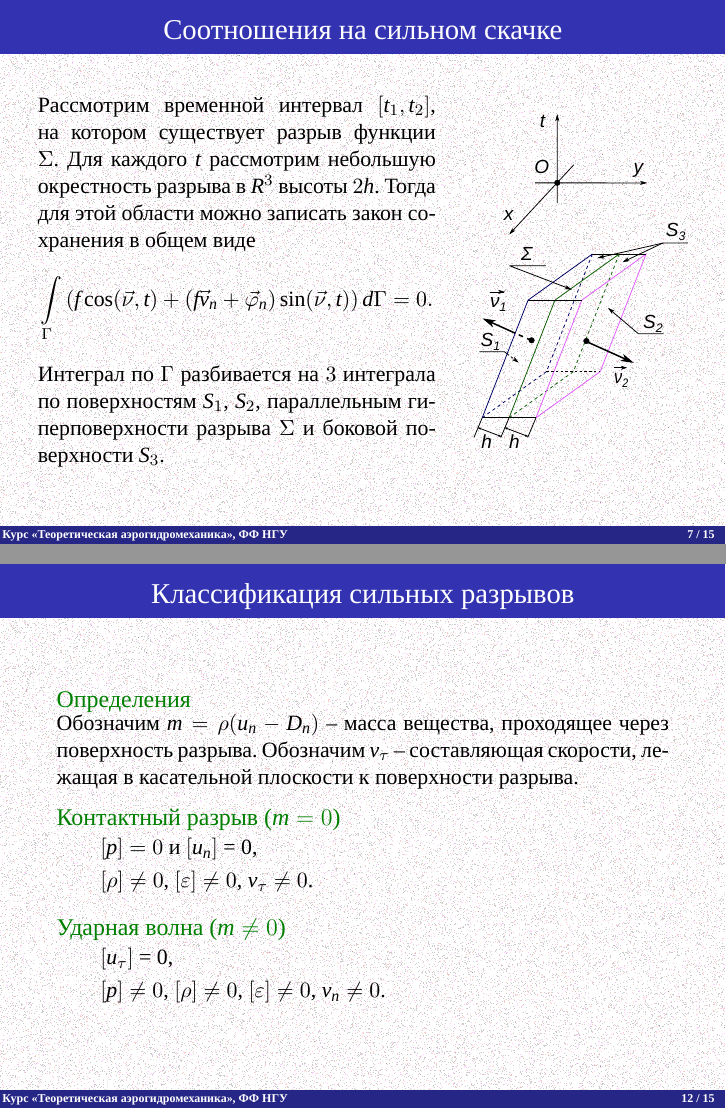
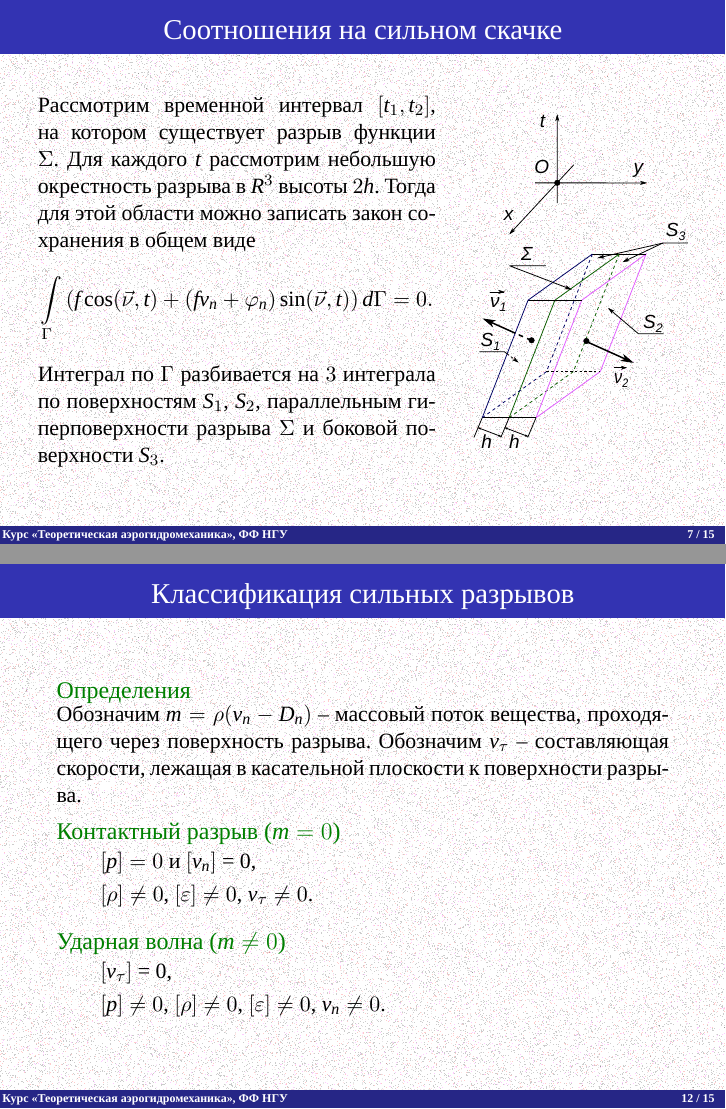
Before and after one commit to the-mozart/tagd, LaTeX slides (lecture_09/tex/lecture_09.tex): pages 9 and 16 of 19, joined at a grey line. Compiled offline with XeLaTeX; a missing font is replaced by an installed copy or a similar font.

Commit message:
Исправлены неточности в лекции

```diff
--- a/lecture_09/tex/lecture_09.tex
+++ b/lecture_09/tex/lecture_09.tex
@@ -170,7 +170,7 @@
 				Рассмотрим временной интервал $[t_1, t_2]$, на котором существует разрыв функции $\Sigma$. Для каждого $t$ рассмотрим небольшую окрестность разрыва в $R^3$ высоты $2h$. Тогда для этой области можно записать закон сохранения в общем виде
 				\[
 				\int\limits_\Gamma \left(
-				f \cos(\vec{\nu},t) + (f\vec{v}_n+\vec{\varphi}_n) \sin (\vec{\nu},t)
+				f \cos(\vec{\nu},t) + (f v_n+\varphi_n) \sin (\vec{\nu},t)
 				\right)
 				d\Gamma = 0.
 				\]
@@ -300,7 +300,7 @@
 
 	\begin{exampleblock}{Определения}
 		\parbox{\textwidth}{
-			Обозначим $m = \rho (u_n - D_n)$ -- масса вещества, проходящее через поверхность разрыва. Обозначим $v_\tau$ -- составляющая скорости, лежащая в касательной плоскости к поверхности разрыва.
+			Обозначим $m = \rho (v_n - D_n)$ -- массовый поток вещества, проходящего через поверхность разрыва. Обозначим $v_\tau$ -- составляющая скорости, лежащая в касательной плоскости к поверхности разрыва.
 
 		}
 	\end{exampleblock}
```
Also changed, not shown: lecture_09/tex/lecture_09.pdf, lecture_09/tex/lecture_09.tex (6 more changed lines).
